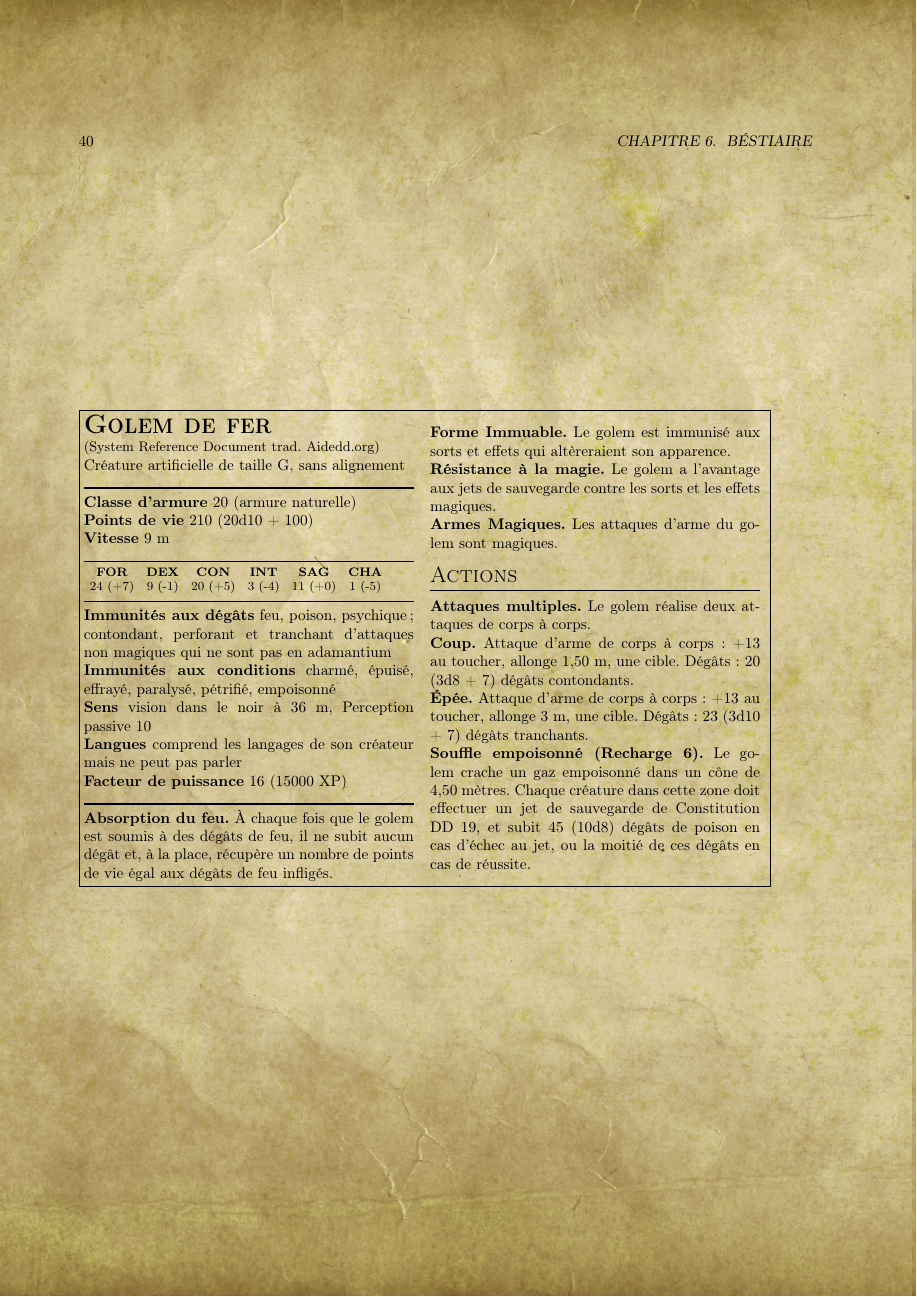
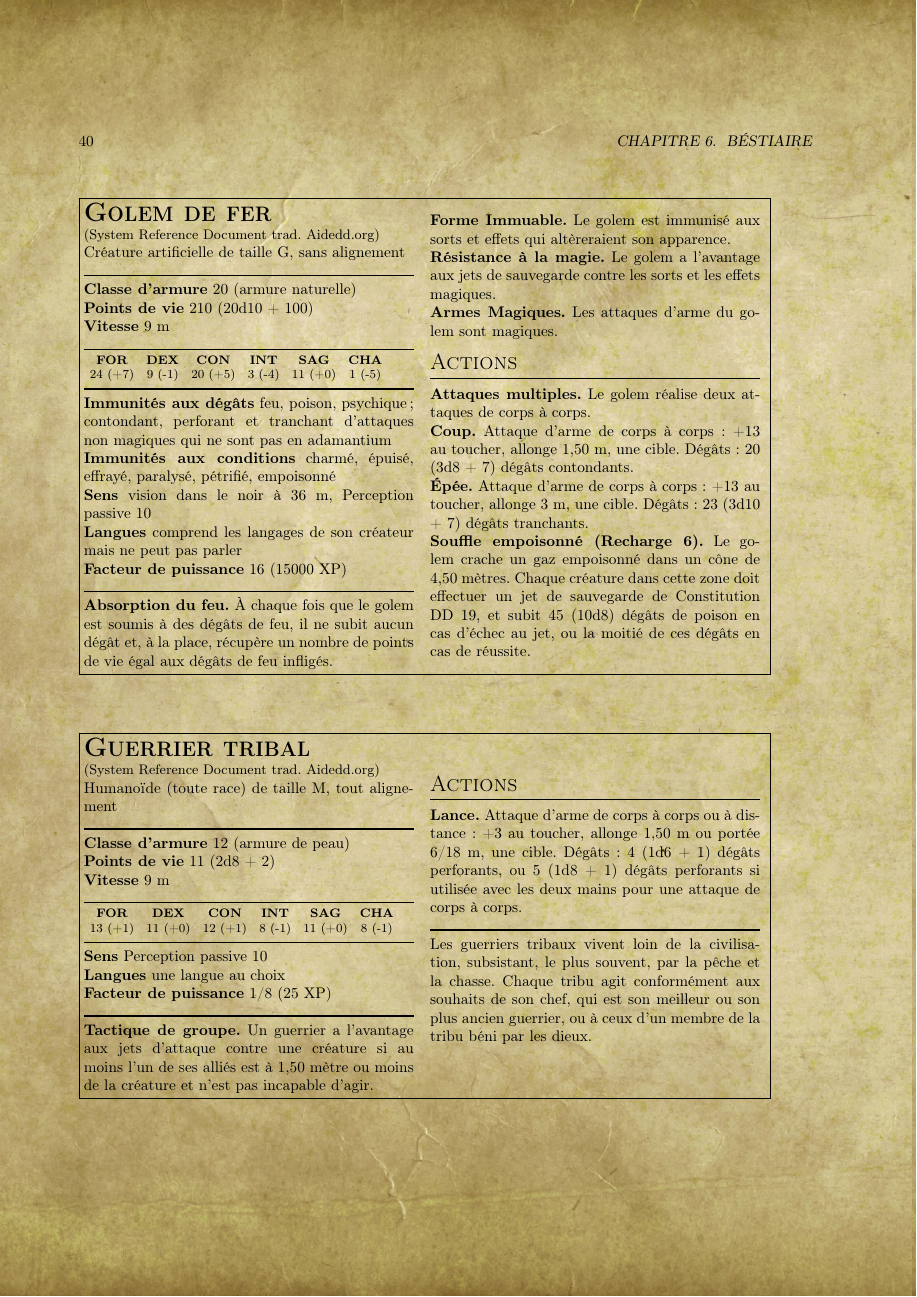
Before and after one commit to TirionDD/Sichua, a LaTeX document (manuel.tex, which reads SRD/Monstres/GuerrierTribal.tex, dd.cls): page 40 of 44. Compiled offline with pdfLaTeX.

Commit message:
Un peu de rédaction propre

```diff
--- /dev/null
+++ b/SRD/Monstres/GuerrierTribal.tex
@@ -0,0 +1,39 @@
+\begin{figure*}[hb!]
+\fbox{%
+  \begin{minipage}[c]{.45\linewidth}
+    \label{GuerrierTribal}
+    {\bfseries\LARGE\scshape Guerrier tribal}\\
+    {\small (System Reference Document trad. Aidedd.org)}\\
+    Humanoïde (toute race) de taille M, tout alignement \\
+    \noindent\rule{\textwidth}{1pt} \\
+    {\bfseries Classe d'armure} 12 (armure de peau) \\
+    {\bfseries Points de vie} 11 (2d8 + 2) \\
+    {\bfseries Vitesse} 9 m \\
+    \noindent\rule{\textwidth}{1pt} \vskip 2pt
+    \setlength{\tabcolsep}{4pt}
+      {\footnotesize
+    \begin{tabular}{cccccc}
+      \bf FOR & \bf DEX & \bf CON & \bf INT & \bf SAG & \bf CHA \\
+      13 (+1) & 11 (+0) & 12 (+1) &  8 (-1) & 11 (+0) &  8 (-1) \\
+    \end{tabular} }
+    \setlength{\tabcolsep}{6pt}
+    \noindent\rule{\textwidth}{1pt} \\
+    {\bfseries Sens} Perception passive 10\\
+    {\bfseries Langues} une langue au choix\\
+    {\bfseries Facteur de puissance} 1/8 (25 XP)\\
+    \noindent\rule{\textwidth}{1pt} \\
+    {\bfseries Tactique de groupe.} Un guerrier a l'avantage aux jets d'attaque contre une créature si au
+     moins l'un de ses alliés est à 1,50 mètre ou moins de la créature et n'est pas incapable d'agir.
+  \end{minipage}
+  \hspace{4pt}
+  \begin{minipage}[c]{.45\linewidth}
+\vspace{-10pt}
+    \subsection*{Actions}
+    {\bfseries Lance.} Attaque d'arme de corps à corps ou à distance : +3 au toucher, allonge 1,50 m ou
+     portée 6/18 m, une cible. Dégâts : 4 (1d6 + 1) dégâts perforants, ou 5 (1d8 + 1) dégâts perforants si
+     utilisée avec les deux mains pour une attaque de corps à corps.\\
+    \noindent\rule{\textwidth}{1pt} \\
+    Les guerriers tribaux vivent loin de la civilisation, subsistant, le plus souvent, par la pêche et la chasse. Chaque tribu agit conformément aux souhaits de son chef, qui est son meilleur ou son plus ancien guerrier, ou à ceux d'un membre de la tribu béni par les dieux.
+  \end{minipage}
+}%
+\end{figure*}
--- a/dd.cls
+++ b/dd.cls
@@ -32,6 +32,8 @@
 
 \definecolor{LightCyan}{rgb}{0.85,1,0.90}
 
+\setcounter{tocdepth}{1}
+
 \twocolumn
 \setlength{\columnsep}{1.2cm}
 
```
Also changed, not shown: Campagne/TroublesASichua.tex (+69 -49 lines), manuel.tex (+4 -0 lines).
